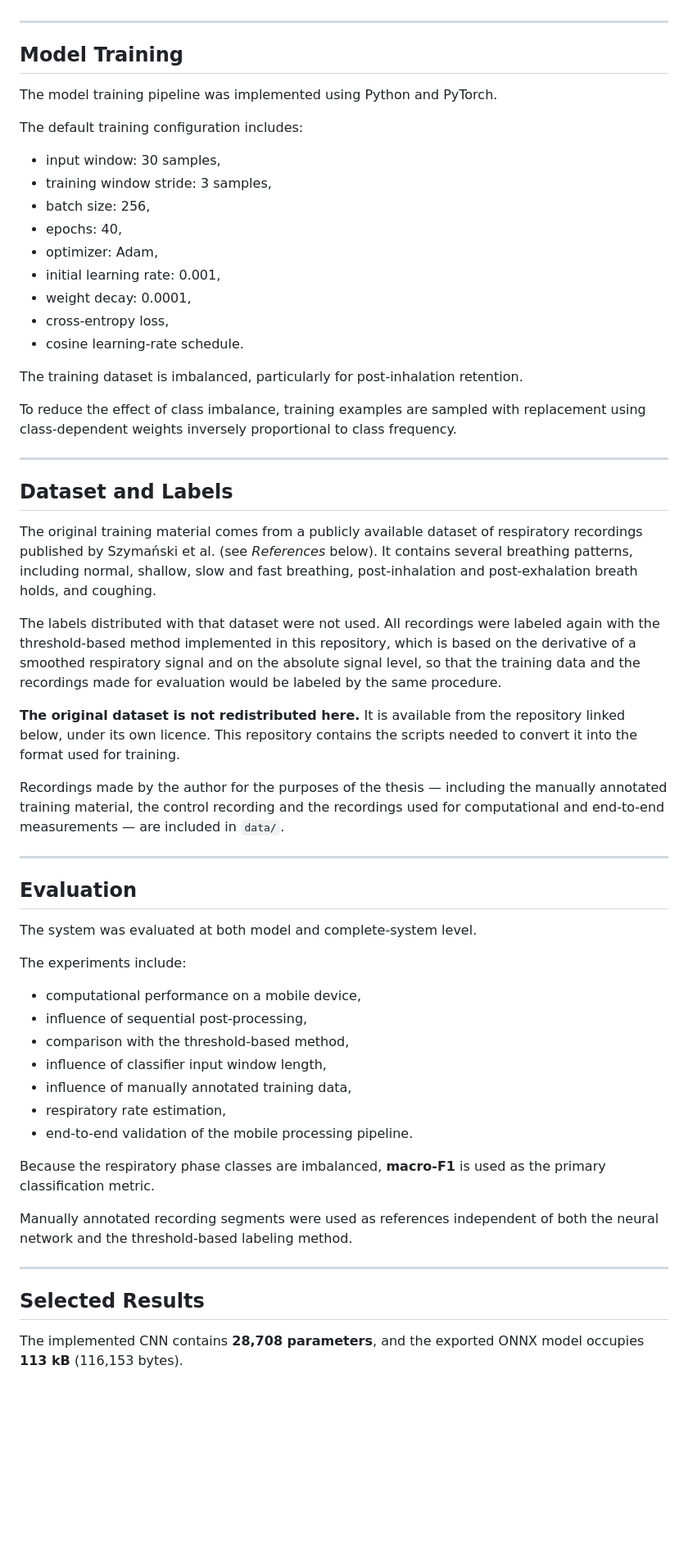
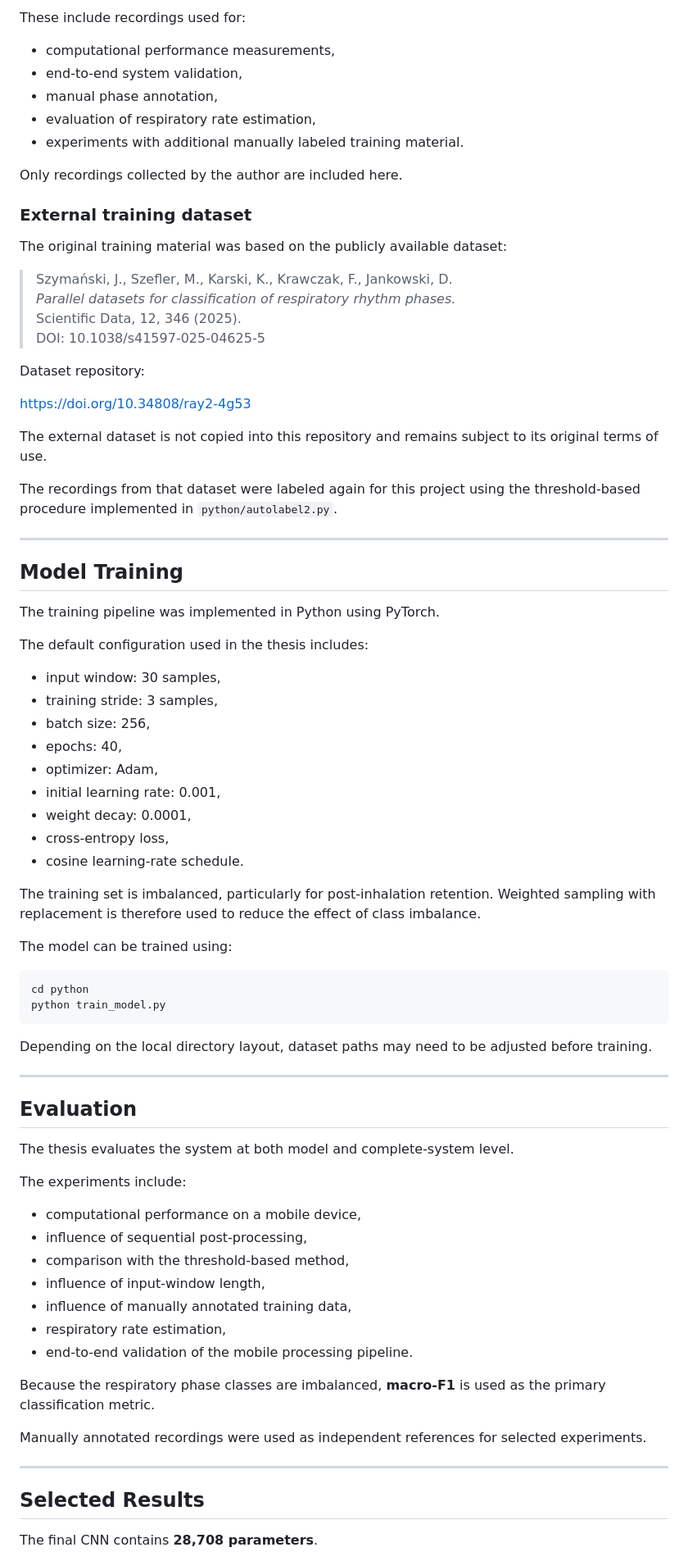
Before and after one commit to SamePinchy/real-time-respiratory-phase-classification, a Markdown page: README.md, the part around one of its changes. Shown at 82% size. Drawn GitHub-style; blank space fills up the shorter version.

````diff
--- a/README.md
+++ b/README.md
@@ -219,14 +159,40 @@ The neural network is executed locally on the phone. No cloud inference is requi
+These include recordings used for:
+
+- computational performance measurements,
+- end-to-end system validation,
+- manual phase annotation,
+- evaluation of respiratory rate estimation,
+- experiments with additional manually labeled training material.
+
+Only recordings collected by the author are included here.
+
+### External training dataset
+
+The original training material was based on the publicly available dataset:
+
+> Szymański, J., Szefler, M., Karski, K., Krawczak, F., Jankowski, D.
+> *Parallel datasets for classification of respiratory rhythm phases.*
+> Scientific Data, 12, 346 (2025).
+> DOI: 10.1038/s41597-025-04625-5
+
+Dataset repository:
+
+https://doi.org/10.34808/ray2-4g53
+
+The external dataset is not copied into this repository and remains subject to its original terms of use.
+
+The recordings from that dataset were labeled again for this project using the threshold-based procedure implemented in `python/autolabel2.py`.
 
 ---
 
 ## Model Training
 
-The model training pipeline was implemented using Python and PyTorch.
+The training pipeline was implemented in Python using PyTorch.
 
-The default training configuration includes:
+The default configuration used in the thesis includes:
 
 - input window: 30 samples,
-- training window stride: 3 samples,
+- training stride: 3 samples,
 - batch size: 256,
 - epochs: 40,
 - optimizer: Adam,
@@ -235,56 +201,40 @@ The default training configuration includes:
 - cross-entropy loss,
 - cosine learning-rate schedule.
 
-The training dataset is imbalanced, particularly for post-inhalation retention.
+The training set is imbalanced, particularly for post-inhalation retention. Weighted sampling with replacement is therefore used to reduce the effect of class imbalance.
 
-To reduce the effect of class imbalance, training examples are sampled with replacement using class-dependent weights inversely proportional to class frequency.
+The model can be trained using:
 
----
+```bash
+cd python
+python train_model.py
+```
 
-## Dataset and Labels
-
-The original training material comes from a publicly available dataset of
-respiratory recordings published by Szymański et al. (see *References* below).
-It contains several breathing patterns, including normal, shallow, slow and
-fast breathing, post-inhalation and post-exhalation breath holds, and coughing.
-
-The labels distributed with that dataset were not used. All recordings were
-labeled again with the threshold-based method implemented in this repository,
-which is based on the derivative of a smoothed respiratory signal and on the
-absolute signal level, so that the training data and the recordings made for
-evaluation would be labeled by the same procedure.
-
-**The original dataset is not redistributed here.** It is available from the
-repository linked below, under its own licence. This repository contains the
-scripts needed to convert it into the format used for training.
-
-Recordings made by the author for the purposes of the thesis — including the
-manually annotated training material, the control recording and the recordings
-used for computational and end-to-end measurements — are included in `data/`.
+Depending on the local directory layout, dataset paths may need to be adjusted before training.
 
 ---
 
 ## Evaluation
 
-The system was evaluated at both model and complete-system level.
+The thesis evaluates the system at both model and complete-system level.
 
 The experiments include:
 
 - computational performance on a mobile device,
 - influence of sequential post-processing,
 - comparison with the threshold-based method,
-- influence of classifier input window length,
+- influence of input-window length,
 - influence of manually annotated training data,
 - respiratory rate estimation,
 - end-to-end validation of the mobile processing pipeline.
 
 Because the respiratory phase classes are imbalanced, **macro-F1** is used as the primary classification metric.
 
-Manually annotated recording segments were used as references independent of both the neural network and the threshold-based labeling method.
+Manually annotated recordings were used as independent references for selected experiments.
 
 ---
 
 ## Selected Results
 
-The implemented CNN contains **28,708 parameters**, and the exported ONNX model occupies **113 kB** (116,153 bytes).
+The final CNN contains **28,708 parameters**.
 
````
Also changed, not shown: other parts of README.md (+143 -212 lines).
